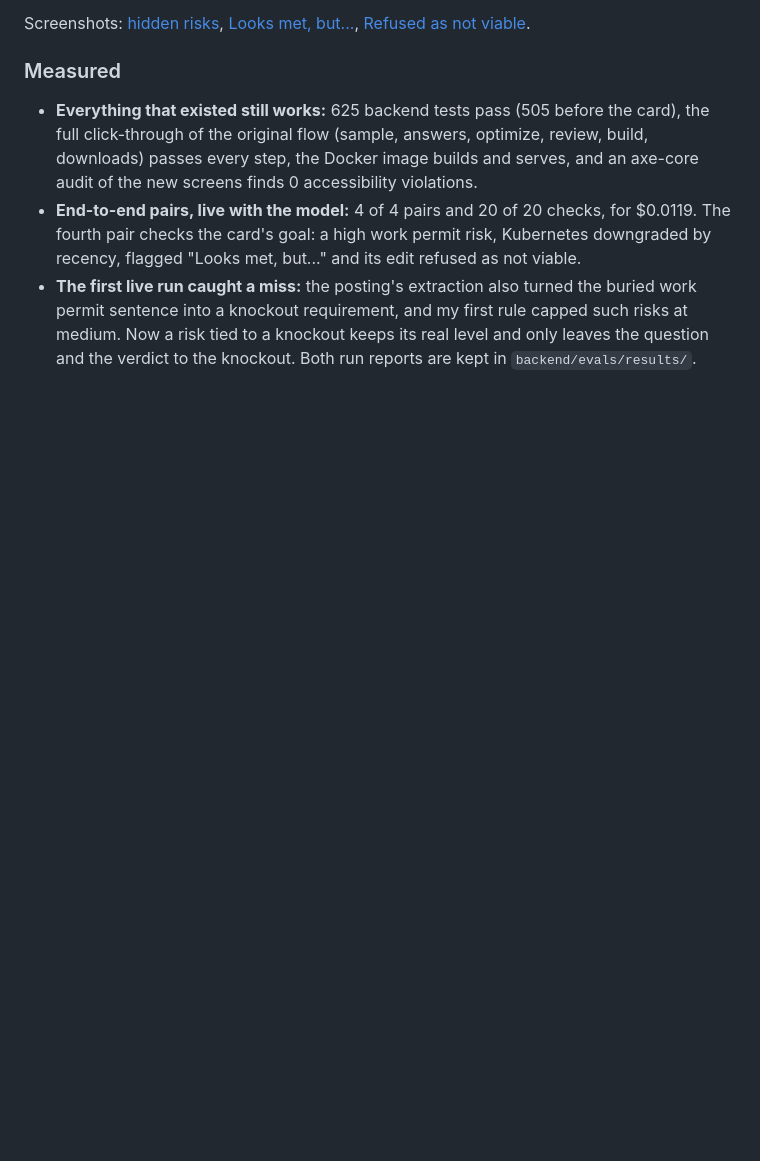
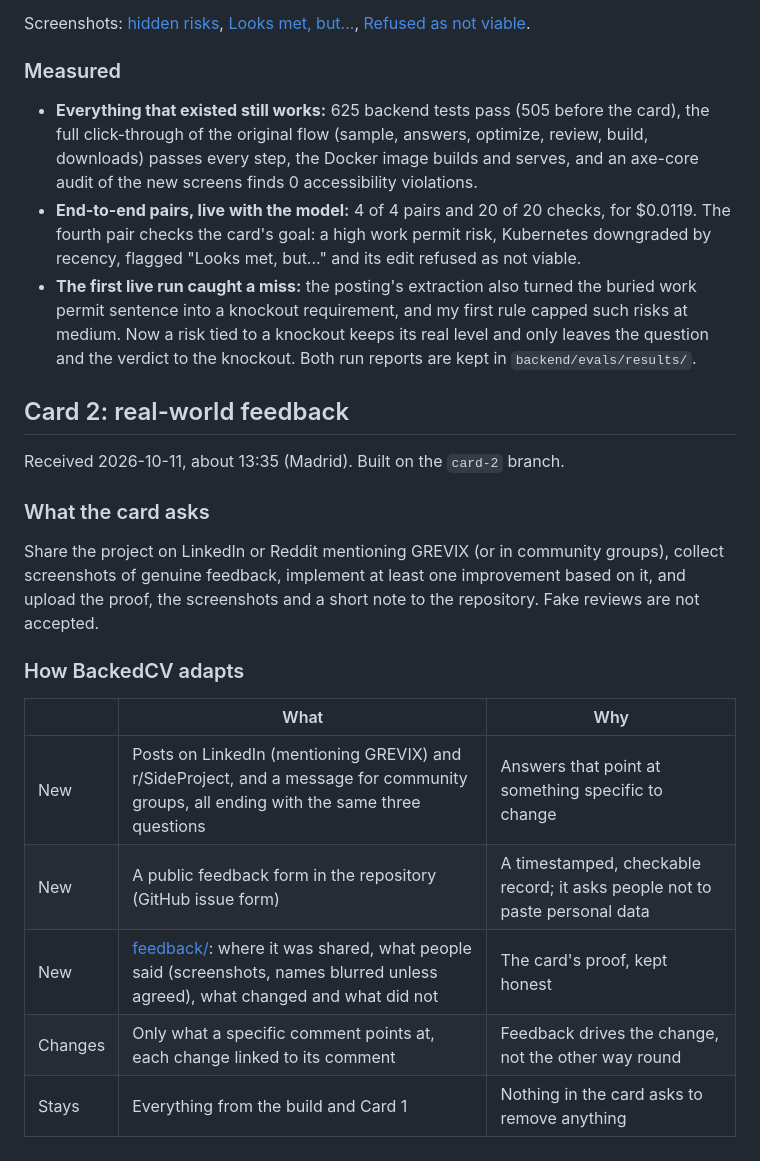
Before and after one commit to AndresMuelas2004/Grevix_BackedCV, a Markdown page: docs/challenge-cards.md, the part around the change. GitHub-like rendering; blank space fills up the shorter version.

```diff
--- a/docs/challenge-cards.md
+++ b/docs/challenge-cards.md
@@ -54,3 +54,21 @@ Screenshots: [hidden risks](screenshots/08-hidden-risks.png), [Looks met, but...
 - **Everything that existed still works:** 625 backend tests pass (505 before the card), the full click-through of the original flow (sample, answers, optimize, review, build, downloads) passes every step, the Docker image builds and serves, and an axe-core audit of the new screens finds 0 accessibility violations.
 - **End-to-end pairs, live with the model:** 4 of 4 pairs and 20 of 20 checks, for $0.0119. The fourth pair checks the card's goal: a high work permit risk, Kubernetes downgraded by recency, flagged "Looks met, but..." and its edit refused as not viable.
 - **The first live run caught a miss:** the posting's extraction also turned the buried work permit sentence into a knockout requirement, and my first rule capped such risks at medium. Now a risk tied to a knockout keeps its real level and only leaves the question and the verdict to the knockout. Both run reports are kept in `backend/evals/results/`.
+
+## Card 2: real-world feedback
+
+Received 2026-10-11, about 13:35 (Madrid). Built on the `card-2` branch.
+
+### What the card asks
+
+Share the project on LinkedIn or Reddit mentioning GREVIX (or in community groups), collect screenshots of genuine feedback, implement at least one improvement based on it, and upload the proof, the screenshots and a short note to the repository. Fake reviews are not accepted.
+
+### How BackedCV adapts
+
+| | What | Why |
+|---|---|---|
+| New | Posts on LinkedIn (mentioning GREVIX) and r/SideProject, and a message for community groups, all ending with the same three questions | Answers that point at something specific to change |
+| New | A public feedback form in the repository (GitHub issue form) | A timestamped, checkable record; it asks people not to paste personal data |
+| New | [feedback/](../feedback/README.md): where it was shared, what people said (screenshots, names blurred unless agreed), what changed and what did not | The card's proof, kept honest |
+| Changes | Only what a specific comment points at, each change linked to its comment | Feedback drives the change, not the other way round |
+| Stays | Everything from the build and Card 1 | Nothing in the card asks to remove anything |
```
Also changed, not shown: docs/decision-log.md (+10 -0 lines), feedback/README.md (added, +14 -0 lines).
